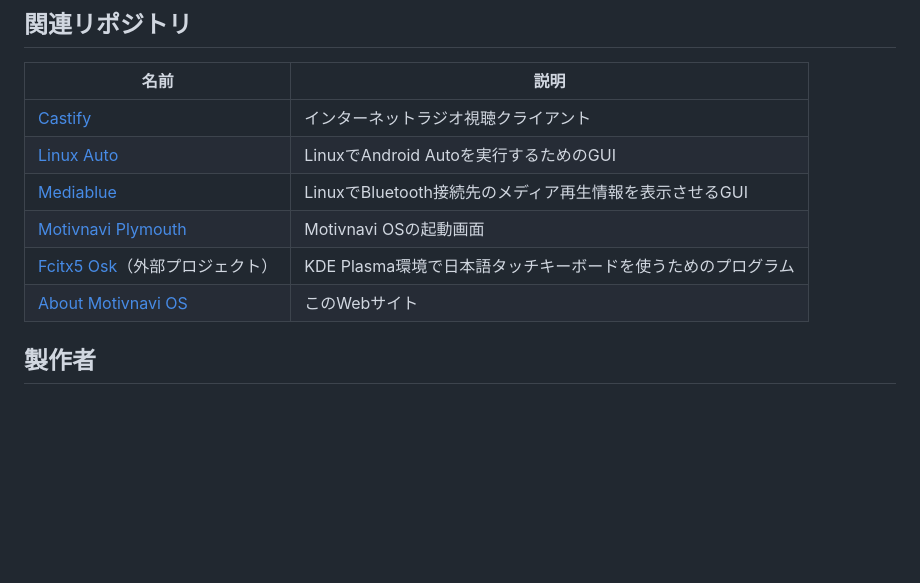
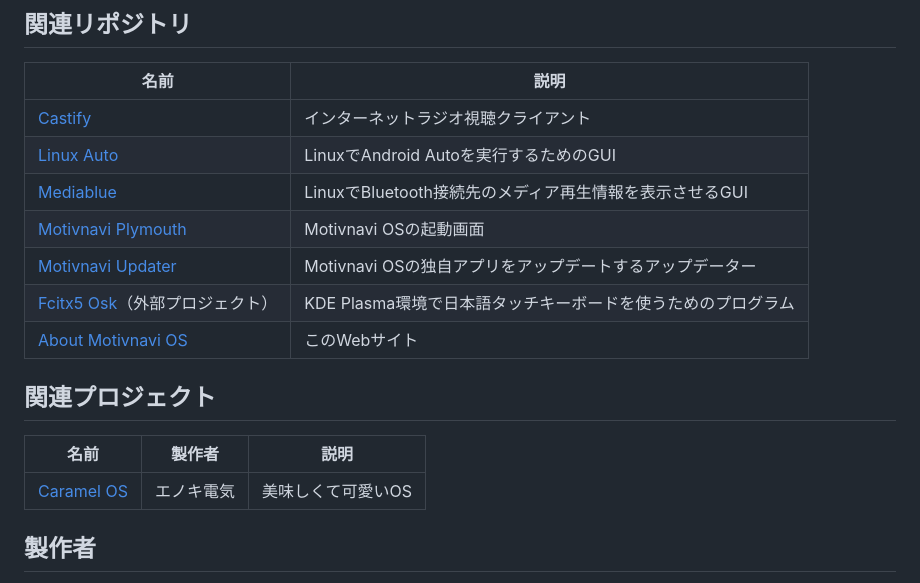
Before and after one commit to jikantoki/about-motivnavi, a Markdown page: README.md, the part around the change. Drawn GitHub-style; blank space fills up the shorter version.

```diff
--- a/README.md
+++ b/README.md
@@ -78,8 +78,15 @@ SIMスロットやGPSセンサーを搭載していると、さらに便利で
 | [Linux Auto](https://github.com/jikantoki/LinuxAuto) | LinuxでAndroid Autoを実行するためのGUI |
 | [Mediablue](https://github.com/jikantoki/mediablue) | LinuxでBluetooth接続先のメディア再生情報を表示させるGUI |
 | [Motivnavi Plymouth](https://github.com/jikantoki/motivnavi-plymouth) | Motivnavi OSの起動画面 |
+| [Motivnavi Updater](https://github.com/jikantoki/motivnavi-updater) | Motivnavi OSの独自アプリをアップデートするアップデーター |
 | [Fcitx5 Osk](https://github.com/fortime/fcitx5-osk)（外部プロジェクト） | KDE Plasma環境で日本語タッチキーボードを使うためのプログラム |
 | [About Motivnavi OS](https://github.com/jikantoki/about-motivnavi) | このWebサイト |
+
+## 関連プロジェクト
+
+| 名前 | 製作者 | 説明 |
+| --- | --- | --- |
+| [Caramel OS](https://caramelos.xyz) | エノキ電気 | 美味しくて可愛いOS |
 
 ## 製作者
 
```
Also changed, not shown: htdocs/images/projects/caramel-os-800.jpg (added), htdocs/images/projects/caramel-os.jpg (added), 7 other files.
